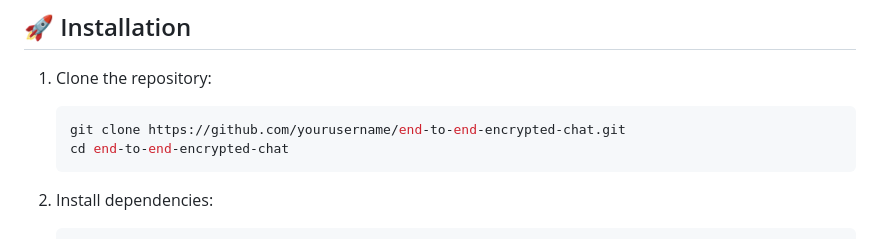
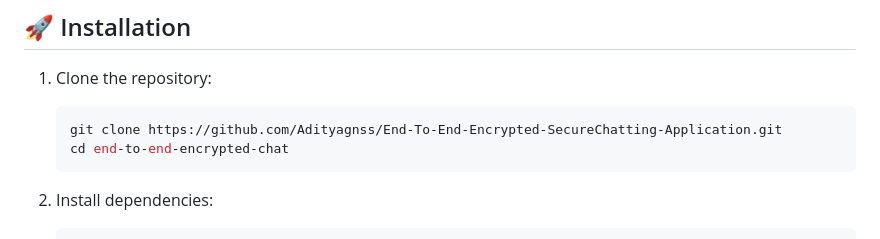
Before and after one commit to Adityagnss/End-To-End-Encrypted-SecureChatting-Application, a Markdown page: readme.md, the part around the change. Rendered like a GitHub page.

````diff
--- a/readme.md
+++ b/readme.md
@@ -45,7 +45,7 @@ Before running the application, make sure you have:
 
 1. Clone the repository:
    ```bash
-   git clone https://github.com/yourusername/end-to-end-encrypted-chat.git
+   git clone https://github.com/Adityagnss/End-To-End-Encrypted-SecureChatting-Application.git
    cd end-to-end-encrypted-chat
    ```
 
````
